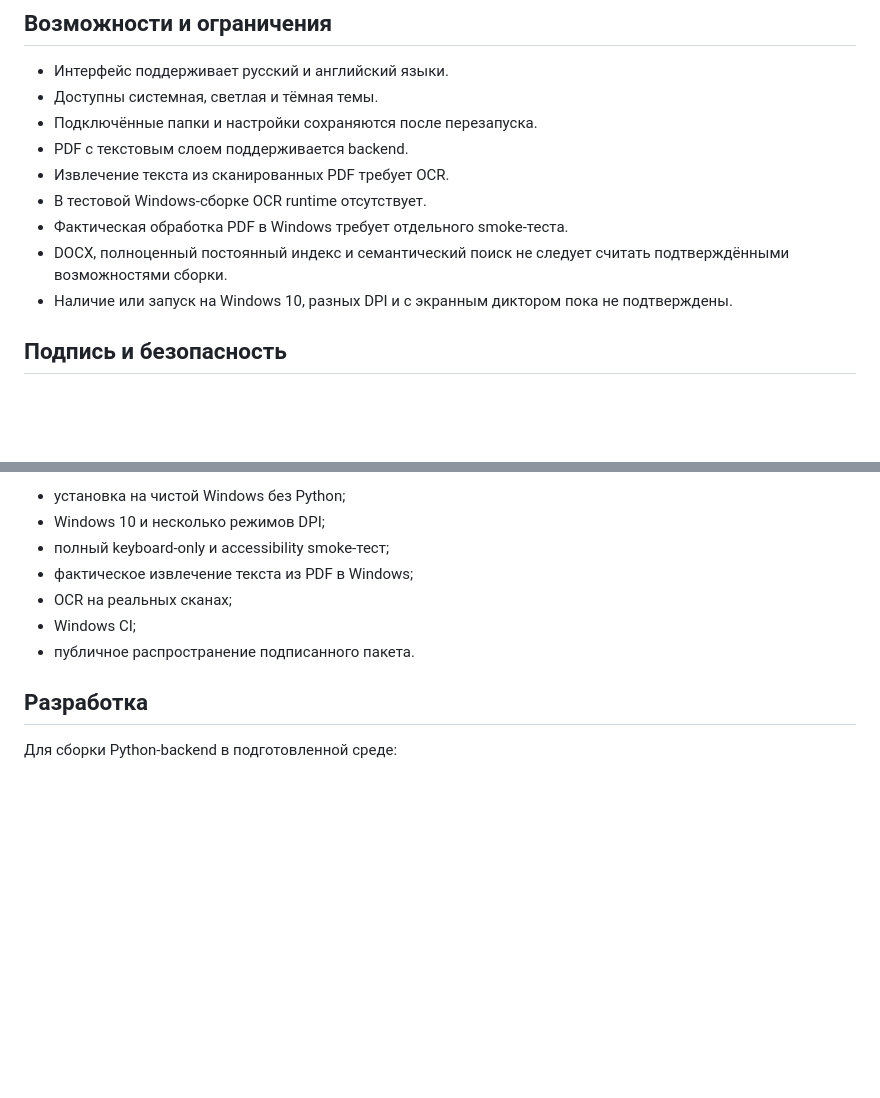
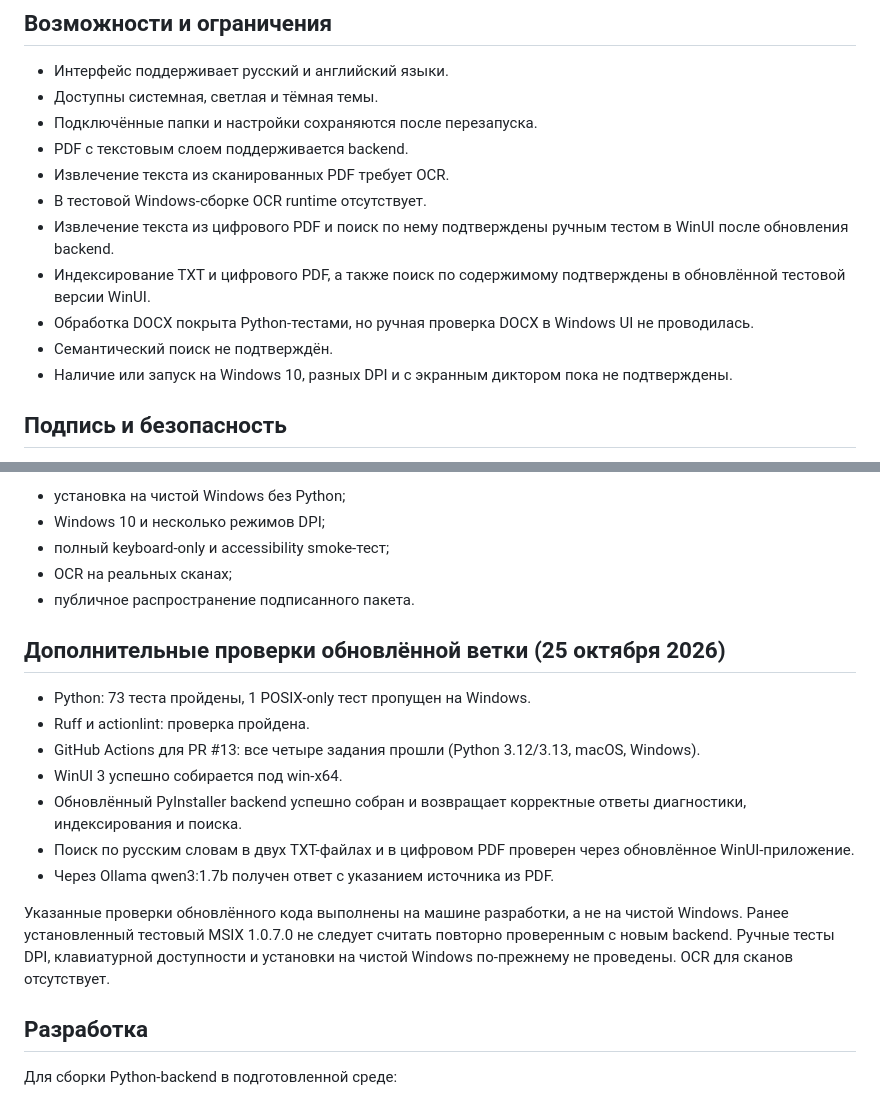
Before and after one commit to gregkorneev-BMSTU/study-agent, a Markdown page: wiki/windows.md, 2 parts joined by grey strips. Drawn GitHub-style; blank space fills up the shorter version.

Commit message:
docs(windows): record PDF smoke test and passing PR CI

```diff
--- a/wiki/windows.md
+++ b/wiki/windows.md
@@ -72,9 +72,10 @@ https://ollama.com/download/windows
 - PDF с текстовым слоем поддерживается backend.
 - Извлечение текста из сканированных PDF требует OCR.
 - В тестовой Windows-сборке OCR runtime отсутствует.
-- Фактическая обработка PDF в Windows требует отдельного smoke-теста.
-- DOCX, полноценный постоянный индекс и семантический поиск
-  не следует считать подтверждёнными возможностями сборки.
+- Извлечение текста из цифрового PDF и поиск по нему подтверждены ручным тестом в WinUI после обновления backend.
+- Индексирование TXT и цифрового PDF, а также поиск по содержимому подтверждены в обновлённой тестовой версии WinUI.
+- Обработка DOCX покрыта Python-тестами, но ручная проверка DOCX в Windows UI не проводилась.
+- Семантический поиск не подтверждён.
 - Наличие или запуск на Windows 10, разных DPI и с экранным
   диктором пока не подтверждены.
 
@@ -115,10 +116,23 @@ https://ollama.com/download/windows
 - установка на чистой Windows без Python;
 - Windows 10 и несколько режимов DPI;
 - полный keyboard-only и accessibility smoke-тест;
-- фактическое извлечение текста из PDF в Windows;
 - OCR на реальных сканах;
-- Windows CI;
 - публичное распространение подписанного пакета.
+
+## Дополнительные проверки обновлённой ветки (25 октября 2026)
+
+- Python: 73 теста пройдены, 1 POSIX-only тест пропущен на Windows.
+- Ruff и actionlint: проверка пройдена.
+- GitHub Actions для PR #13: все четыре задания прошли (Python 3.12/3.13, macOS, Windows).
+- WinUI 3 успешно собирается под win-x64.
+- Обновлённый PyInstaller backend успешно собран и возвращает корректные ответы диагностики, индексирования и поиска.
+- Поиск по русским словам в двух TXT-файлах и в цифровом PDF проверен через обновлённое WinUI-приложение.
+- Через Ollama qwen3:1.7b получен ответ с указанием источника из PDF.
+
+Указанные проверки обновлённого кода выполнены на машине разработки, а не на чистой Windows.
+Ранее установленный тестовый MSIX 1.0.7.0 не следует считать повторно проверенным с новым backend.
+Ручные тесты DPI, клавиатурной доступности и установки на чистой Windows по-прежнему не проведены.
+OCR для сканов отсутствует.
 
 ## Разработка
 
```
